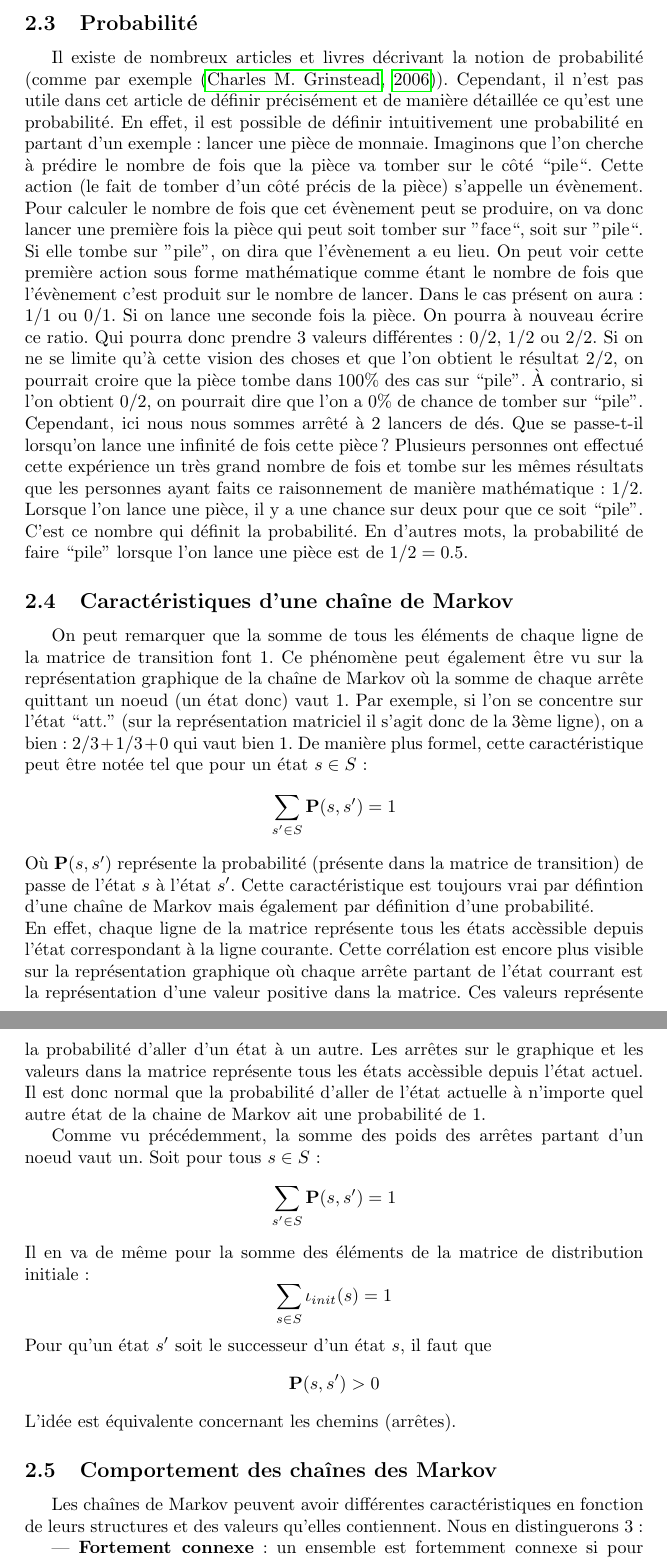
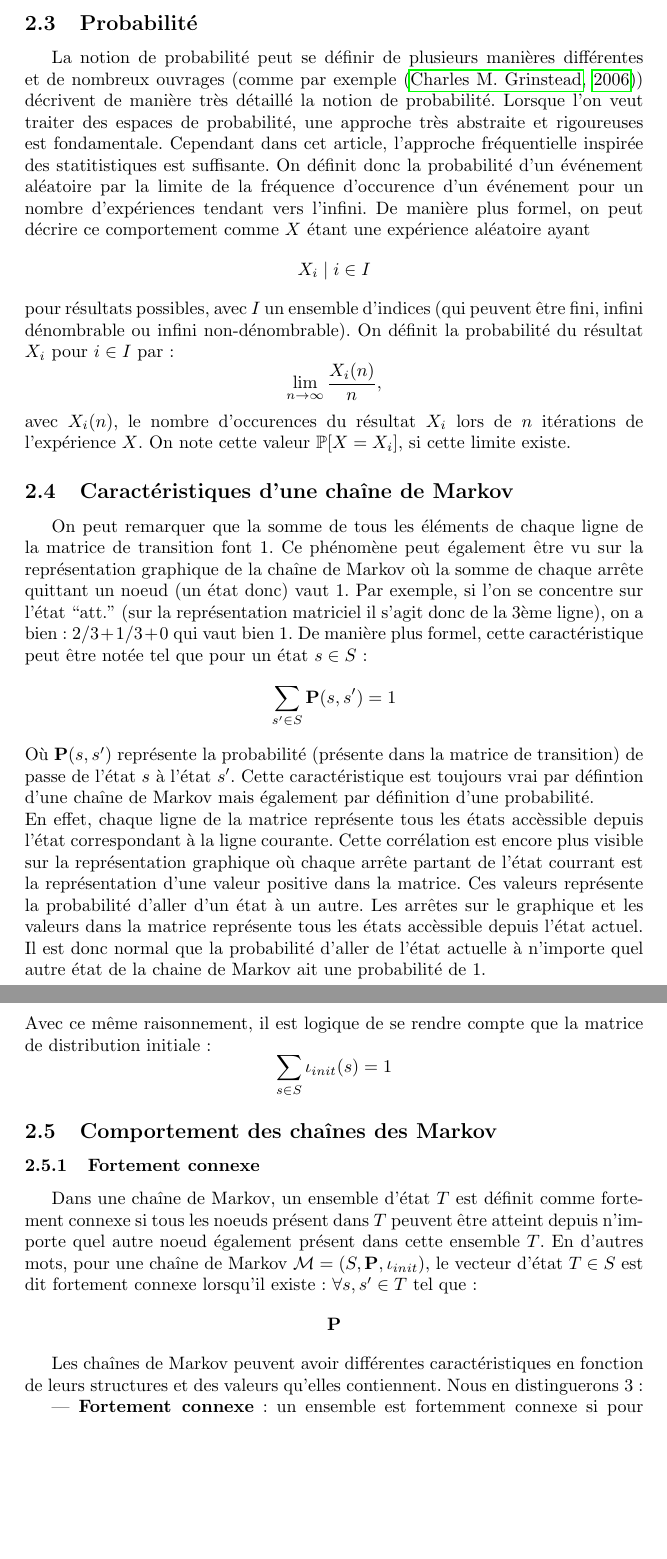
Before and after one commit to detobel36/Monopoly, a LaTeX paper (Rapport/Rapport.tex): two parts of pages 4 and 5 of 13, joined at a grey line, cut so that both start at the same text, the shorter picture padded with empty space. Compiled offline with pdfLaTeX; a LaTeX package or settings file that is missing is left out.

Commit message:
Correction Probabilité Correction Robin

```diff
--- a/Rapport/Rapport.tex
+++ b/Rapport/Rapport.tex
@@ -179,73 +181,32 @@ rdetobel@ulb.ac.be}
 	  \draw [->, line width=0.4mm, fill=gray, draw=gray] (1.6,-5.4) -- (sol);
 	\end{tikzpicture}
       \end{center}
-    % TODO replacer au bon endroit:
-    % Par définition, la somme des poids des arrêtes partant d'un poid doivent valoir 1.
 
   \subsection{Probabilité}
     \label{probabilite}
-    % Début version 4
-    Il existe de nombreux articles et livres décrivant la notion de probabilité
-    (comme par exemple \citep{IP}).  Cependant, il n'est pas utile dans cet
-    article de définir précisément et de manière détaillée ce qu'est une
-    probabilité.  En effet, il est possible de définir intuitivement une
-    probabilité en partant d'un exemple: lancer une pièce de monnaie.
-    Imaginons que l'on cherche à prédire le nombre de fois que la pièce
-    va tomber sur le côté ``pile``.  Cette action (le fait de tomber d'un
-    côté précis de la pièce) s'appelle un évènement.  Pour calculer
-    le nombre de fois que cet évènement peut se produire, on va donc
-    lancer une première fois la pièce qui peut soit tomber
-    sur ''face``, soit sur ''pile``.  Si elle tombe sur ''pile'',
-    on dira que l'évènement a eu lieu.  On peut voir cette première
-    action sous forme mathématique comme étant le nombre de fois
-    que l'évènement c'est produit sur le nombre de lancer.  Dans le cas
-    présent on aura: $1/1$ ou $0/1$.  Si on lance une seconde fois
-    la pièce.  On pourra à nouveau écrire ce ratio.  Qui pourra donc
-    prendre 3 valeurs différentes: $0/2$, $1/2$ ou $2/2$.  Si on ne se
-    limite qu'à cette vision des choses et que l'on obtient le résultat
-    $2/2$, on pourrait croire que la pièce tombe dans 100\% des cas
-    sur ``pile''.  À contrario, si l'on obtient $0/2$, on pourrait
-    dire que l'on a 0\% de chance de tomber sur ``pile''.\\
-    Cependant, ici nous nous sommes arrêté à 2 lancers de dés.  Que se
-    passe-t-il lorsqu'on lance une infinité de fois cette pièce ?
-    Plusieurs personnes ont effectué cette expérience un très grand
-    nombre de fois et tombe sur les mêmes résultats que les personnes
-    ayant faits ce raisonnement de manière mathématique: $1/2$.
-    Lorsque l'on lance une pièce, il y a une chance sur deux pour que
-    ce soit ``pile''.  C'est ce nombre qui définit la probabilité.
-    En d'autres mots, la probabilité de faire ``pile'' lorsque l'on
-    lance une pièce est de $1/2 = 0.5$.
-
-
-    % Début version 3
-%     La notion de probabilité est un sujet large et long à définit de manière complète
-%     et précise.  Il est cependant possible de définir ce qu'est une probabilité et
-%     quelques conceptes basique lié à celle-ci.  Pour cela, on va s'intéresser à
-%     l'occuerence d'un événemment.  En effet, dans un système, on peut définir un
-%     événement comme étant le résultat d'une action bien précise.  Par exemple,
-%     tomber sur la face ``pile'' lorsqu'on lance une pièce de monaie est un événemment
-%     aléatoire.  En opposition, la pièce pourrait tomber sur ``face'' et il s'agirait
-%     alors d'un second événemment.
-
-
-    % Début version 2
-%     Dans une chaîne de Markov, on s'intéresse à la ``probabilité'' de se trouver dans un certain
-%     état ou la probabilité de passer d'un état à un autre.  De manière intuitive, une probabilité
-%     peut être représenté comme étant la ``chance'' qu'un évenemment se produisse.
-    % TODO expliquer les difficultés de définir une probabilité
-
-    % Version 1
-%     Définir formellement une probabilité
-%     est un travail long et complexe, il ne sera donc pas fait dans ce document.  Cependant,
-%     on peut se représenter une probabilité comme étant la ``chance'' de passer d'un état à un autre.
-%     Par exemple, si une arrête reliant l'état $s$ à $s'$ à une probabilité de $0.5$, on peut en
-%     déduire qu'il y a une ``chance'' sur deux que le système passe de l'état $s$ à $s'$.
-%     Cette exemple sera noté plus formellement de la manière suivante:
-%     $$\mathbf{P}(s, s') = 0.5$$
-%     Où $s$ et $s'$ sont des états et $0.5$ la probabilité de passer du premier état au second
-%     état (respectivement donc $s$ et $s'$).\\
-%     Il n'est pas toujours simple de mesurer une probabilité.  Une technique assez intuitive est
-%     de reproduire une expérience (chaque expérience doit être indépendante des précédentes)
+    % Version 5
+    La notion de probabilité peut se définir de plusieurs manières différentes
+    et de nombreux ouvrages (comme par exemple \citep{IP}) décrivent
+    de manière très détaillé la notion de probabilité.  Lorsque l'on veut
+    traiter des espaces de probabilité, une approche très abstraite et
+    rigoureuses est fondamentale.  Cependant dans cet article, l'approche
+    fréquentielle inspirée des statitistiques est suffisante.
+    On définit donc la probabilité d'un événement aléatoire par la limite
+    de la fréquence d'occurence d'un événement pour un nombre d'expériences
+    tendant vers l'infini.  De manière plus formel, on peut décrire ce
+    comportement comme $X$ étant une expérience aléatoire ayant
+    $$X_i \mid i \in I $$
+    pour résultats possibles, avec $I$ un ensemble d'indices (qui peuvent
+    être fini, infini dénombrable ou infini non-dénombrable).  On définit
+    la probabilité du résultat $X_i$ pour $i \in I$ par:
+    $$\lim_{n \to \infty}\frac {X_i(n)}n,$$
+    avec $X_i(n)$, le nombre d'occurences du résultat $X_i$ lors de
+    $n$ itérations de l'expérience $X$.  On note cette valeur
+    $\mathbb P[X = X_i]$, si cette limite existe.
+    % QUESTION Randour: ajouter ceci ?
+    % Remarque : il est important de demander que la limite existe, par exemple
+    % si le nombre d'occurrences est sous la forme $X(n) = n\cos(n)$, on remarque
+    % qu'il est impossible de définir une probabilité, alors qu'une fréquence a un sens.
 
 
   \subsection{Caractéristiques d'une chaîne de Markov}
@@ -268,19 +229,22 @@ rdetobel@ulb.ac.be}
     représente la probabilité d'aller d'un état à un autre.  Les arrêtes sur le
     graphique et les valeurs dans la matrice représente tous les états accèssible
     depuis l'état actuel.  Il est donc normal que la probabilité d'aller de l'état
-    actuelle à n'importe quel autre état de la chaine de Markov ait une probabilité de 1.
-
-
-    Comme vu précédemment, la somme des poids des arrêtes partant d'un noeud vaut un.
-    Soit pour tous $s \in S$:
-    $$\sum\limits_{s' \in S} \mathbf{P}(s, s') = 1$$
-    Il en va de même pour la somme des éléments de la matrice de distribution initiale:
+    actuelle à n'importe quel autre état de la chaine de Markov ait une probabilité de 1.\\
+    Avec ce même raisonnement, il est logique de se rendre compte que la matrice
+    de distribution initiale:
     $$\sum\limits_{s \in S} \iota_{init}(s) = 1$$
-    Pour qu'un état $s'$ soit le successeur d'un état $s$, il faut que
-    $$\mathbf{P}(s, s') > 0$$
-    L'idée est équivalente concernant les chemins (arrêtes).
 
   \subsection{Comportement des chaînes des Markov}
+    % TODO texte introductif
+    \subsubsection{Fortement connexe}
+      Dans une chaîne de Markov, un ensemble d'état $T$ est définit comme fortement
+      connexe si tous les noeuds présent dans $T$ peuvent être atteint depuis
+      n'importe quel autre noeud également présent dans cette ensemble $T$. En
+      d'autres mots, pour une chaîne de Markov $\mathcal{M} = (S, \mathbf{P},
+      \iota_{init})$, le vecteur d'état $T \in S$ est dit fortement connexe
+      lorsqu'il existe: $\forall s, s' \in T$ tel que:
+      $$\mathbf{P}$$
+
     Les chaînes de Markov peuvent avoir différentes caractéristiques en fonction
     de leurs structures et des valeurs qu'elles contiennent.
     Nous en distinguerons 3:
```
Also changed, not shown: Rapport/Rapport.pdf, Rapport/Rapport.tex (23 more changed lines).
